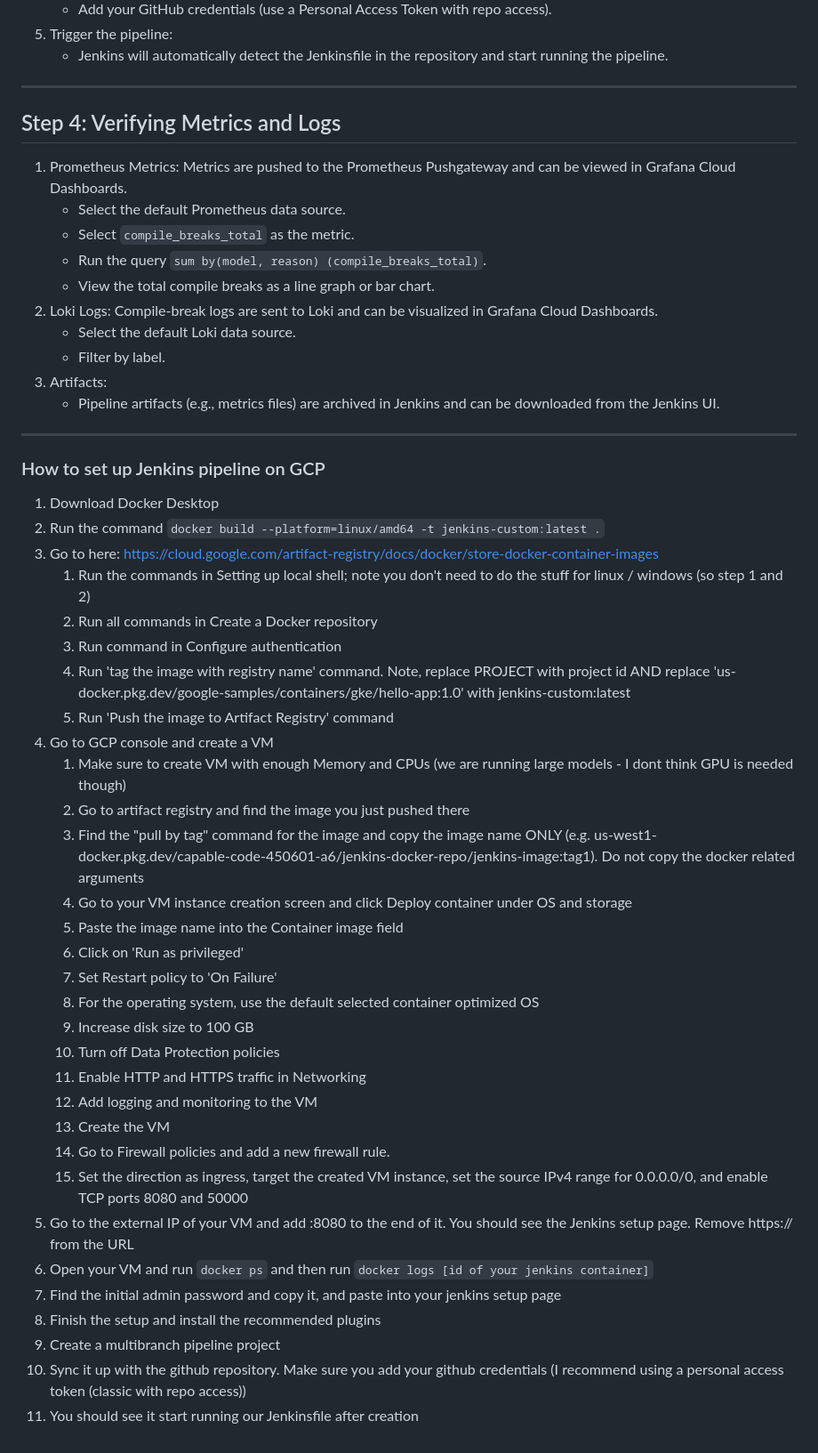
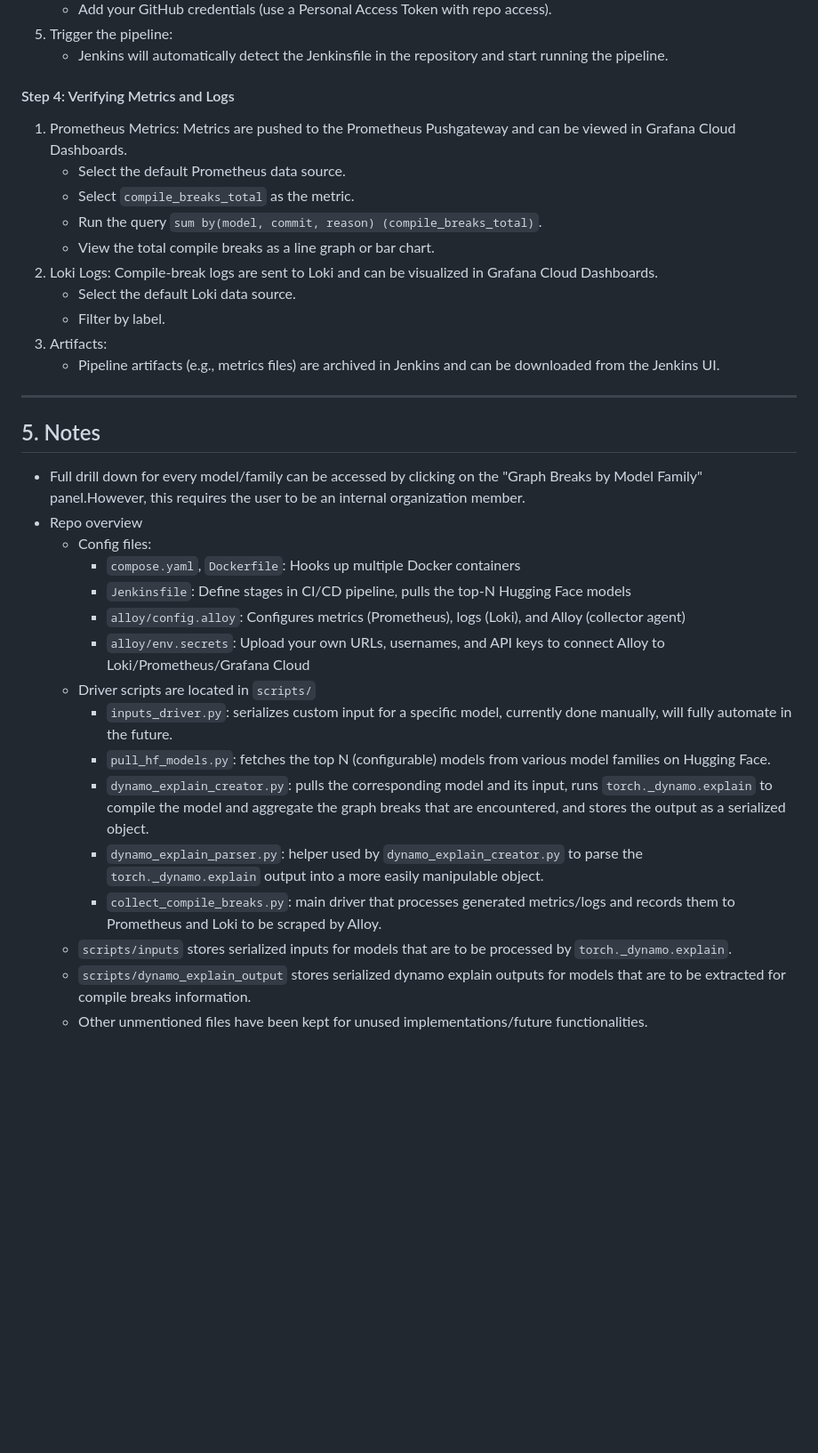
Before and after one commit to Vinayak-Kannan/grafana-compile-break-dashboard, a Markdown page: README.md, the part around the change printed below. Shown: that part at 89% size. Drawn GitHub-style; blank space fills up the shorter version.

```diff
--- a/README.md
+++ b/README.md
@@ -65,12 +130,12 @@ Note: To view torchlens / model visualization repository, see it [here](https://
 5. Trigger the pipeline:
    - Jenkins will automatically detect the Jenkinsfile in the repository and start running the pipeline.
 
----
-## Step 4: Verifying Metrics and Logs
+
+#### Step 4: Verifying Metrics and Logs
 1. Prometheus Metrics: Metrics are pushed to the Prometheus Pushgateway and can be viewed in Grafana Cloud Dashboards.
    - Select the default Prometheus data source.
    - Select `compile_breaks_total` as the metric.
-   - Run the query `sum by(model, reason) (compile_breaks_total)`.
+   - Run the query `sum by(model, commit, reason) (compile_breaks_total)`.
    - View the total compile breaks as a line graph or bar chart.
 2. Loki Logs: Compile-break logs are sent to Loki and can be visualized in Grafana Cloud Dashboards.
    - Select the default Loki data source.
@@ -80,35 +145,20 @@ Note: To view torchlens / model visualization repository, see it [here](https://
 
 ---
 
-### How to set up Jenkins pipeline on GCP
-1. Download Docker Desktop
-2. Run the command `docker build --platform=linux/amd64 -t jenkins-custom:latest .`
-3. Go to here: https://cloud.google.com/artifact-registry/docs/docker/store-docker-container-images
-   1. Run the commands in Setting up local shell; note you don't need to do the stuff for linux / windows (so step 1 and 2)
-   2. Run all commands in Create a Docker repository
-   3. Run command in Configure authentication
-   4. Run 'tag the image with registry name' command. Note, replace PROJECT with project id AND replace 'us-docker.pkg.dev/google-samples/containers/gke/hello-app:1.0' with jenkins-custom:latest
-   5. Run 'Push the image to Artifact Registry' command
-4. Go to GCP console and create a VM
-   1. Make sure to create VM with enough Memory and CPUs (we are running large models - I dont think GPU is needed though)
-   2. Go to artifact registry and find the image you just pushed there
-   3. Find the "pull by tag" command for the image and copy the image name ONLY (e.g. us-west1-docker.pkg.dev/capable-code-450601-a6/jenkins-docker-repo/jenkins-image:tag1). Do not copy the docker related arguments
-   4. Go to your VM instance creation screen and click Deploy container under OS and storage
-   5. Paste the image name into the Container image field
-   6. Click on 'Run as privileged'
-   7. Set Restart policy to 'On Failure'
-   8. For the operating system, use the default selected container optimized OS
-   9. Increase disk size to 100 GB
-   10. Turn off Data Protection policies
-   11. Enable HTTP and HTTPS traffic in Networking
-   12. Add logging and monitoring to the VM
-   13. Create the VM
-   14. Go to Firewall policies and add a new firewall rule.
-   15. Set the direction as ingress, target the created VM instance, set the source IPv4 range for 0.0.0.0/0, and enable TCP ports 8080 and 50000
-5. Go to the external IP of your VM and add :8080 to the end of it. You should see the Jenkins setup page. Remove https:// from the URL
-6. Open your VM and run `docker ps` and then run `docker logs [id of your jenkins container]`
-7. Find the initial admin password and copy it, and paste into your jenkins setup page
-8. Finish the setup and install the recommended plugins
-9. Create a multibranch pipeline project
-10. Sync it up with the github repository. Make sure you add your github credentials (I recommend using a personal access token (classic with repo access))
-11. You should see it start running our Jenkinsfile after creation
+## 5. Notes
+- Full drill down for every model/family can be accessed by clicking on the "Graph Breaks by Model Family" panel.However, this requires the user to be an internal organization member.
+- Repo overview
+   - Config files:
+      - `compose.yaml`, `Dockerfile`: Hooks up multiple Docker containers
+      - `Jenkinsfile`: Define stages in CI/CD pipeline, pulls the top-N Hugging Face models
+      - `alloy/config.alloy`: Configures metrics (Prometheus), logs (Loki), and Alloy (collector agent)
+      - `alloy/env.secrets`: Upload your own URLs, usernames, and API keys to connect Alloy to Loki/Prometheus/Grafana Cloud
+   - Driver scripts are located in `scripts/`
+      - `inputs_driver.py`: serializes custom input for a specific model, currently done manually, will fully automate in the future.
+      - `pull_hf_models.py`: fetches the top N (configurable) models from various model families on Hugging Face.
+      - `dynamo_explain_creator.py`: pulls the corresponding model and its input, runs `torch._dynamo.explain` to compile the model and aggregate the graph breaks that are encountered, and stores the output as a serialized object.
+      - `dynamo_explain_parser.py`: helper used by `dynamo_explain_creator.py` to parse the `torch._dynamo.explain` output into a more easily manipulable object.
+      - `collect_compile_breaks.py`: main driver that processes generated metrics/logs and records them to Prometheus and Loki to be scraped by Alloy.
+   - `scripts/inputs` stores serialized inputs for models that are to be processed by `torch._dynamo.explain`.
+   - `scripts/dynamo_explain_output` stores serialized dynamo explain outputs for models that are to be extracted for compile breaks information.
+   - Other unmentioned files have been kept for unused implementations/future functionalities.
```
Also changed, not shown: other parts of README.md (+74 -9 lines), images/Grafana_Dashboard.png (added), 1 other file.
